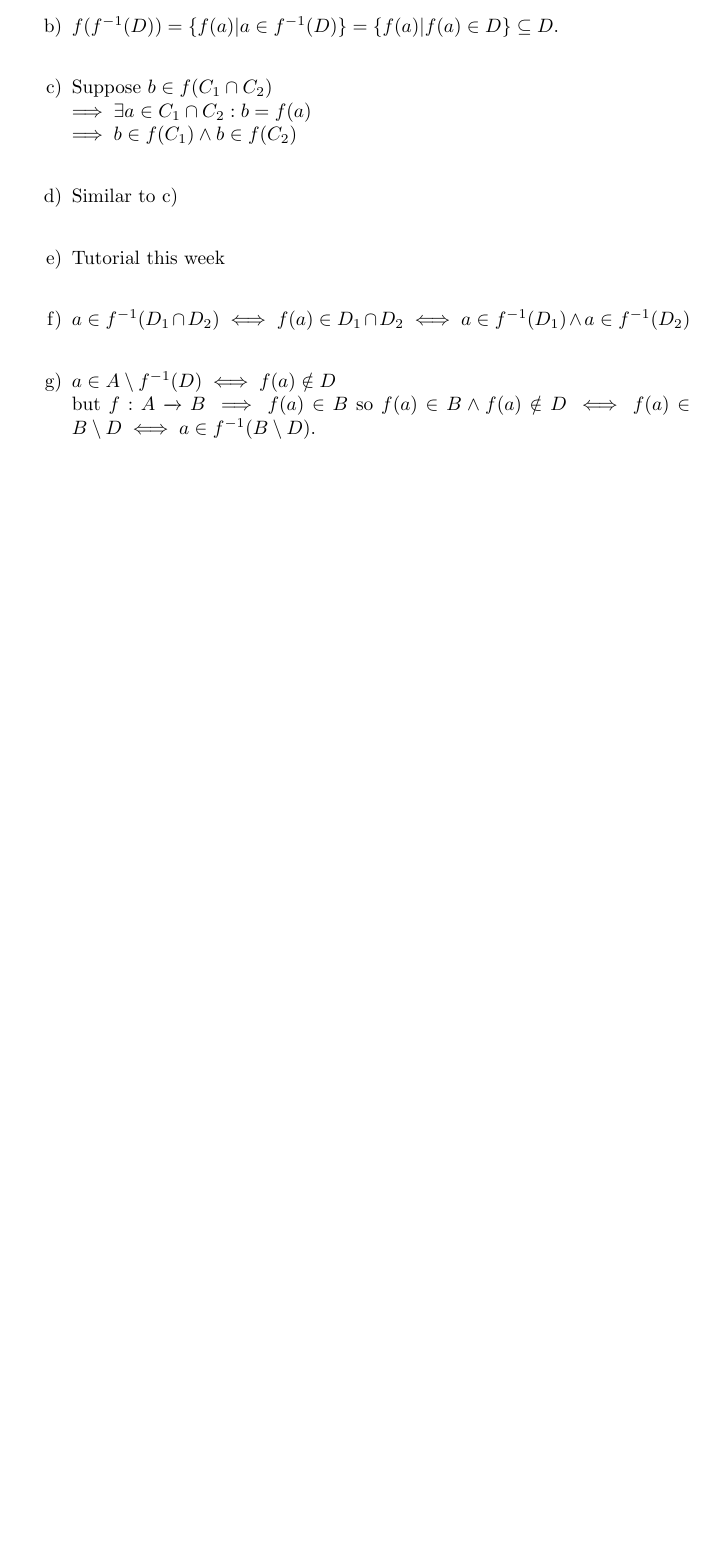
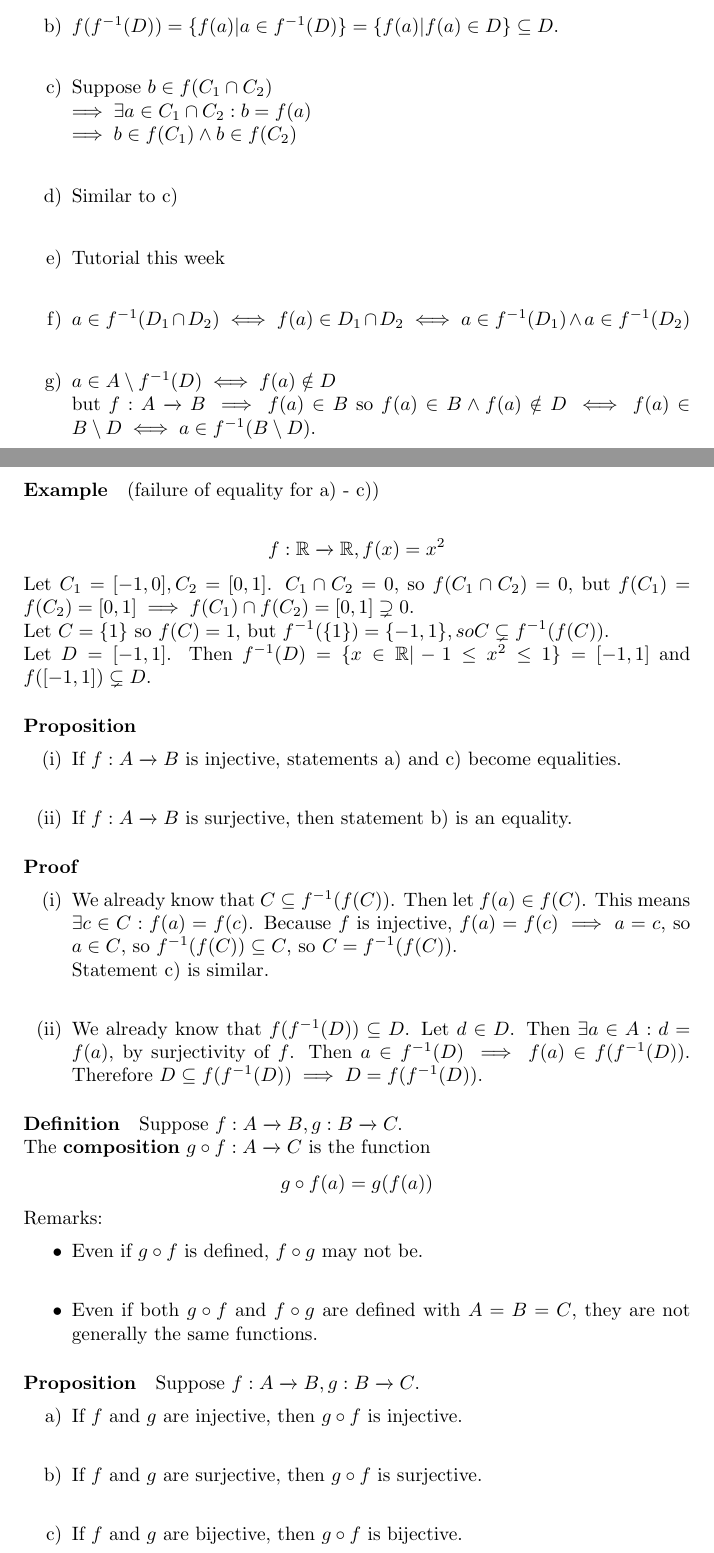
Before and after one commit to lawruble13/MATH355, a LaTeX document (Notes/10-09-2019.tex): part of page 2 of 2 before the commit and two parts of pages 2 and 3 of 4 after it, the two joined at a grey line, cut so that both start at the same text, the shorter picture padded with empty space. Compiled offline with pdfLaTeX.

Commit message:
Finished adding September 10 Notes

```diff
--- a/Notes/10-09-2019.tex
+++ b/Notes/10-09-2019.tex
@@ -1,7 +1,8 @@
 \documentclass{article}
 \usepackage[utf8]{inputenc}
+\usepackage{amsfonts}
 \usepackage{amsmath}
-\usepackage{amsfonts}
+\usepackage{amssymb}
 \usepackage{enumitem}
 
 \title{MATH 355 Notes}
@@ -65,3 +66,39 @@
 		\item $a\in f^{-1}(D_1\cap D_2)\iff f(a)\in D_1\cap D_2\iff a\in f^{-1}(D_1)\land a\in f^{-1}(D_2)$\\
 		\item $a\in A\setminus f^{-1}(D)\iff f(a)\notin D$\\but $f:\mapab{A}{B}\implies f(a)\in B$ so $f(a)\in B\land f(a)\notin D\iff f(a)\in B\setminus D\iff a\in f^{-1}(B\setminus D)$.
 	\end{enumerate}
+	\paragraph{Example} (failure of equality for a) - c))\newline
+	\begin{align*}
+	f:\mapAB{R}{R}, f(x) = x^2
+	\end{align*}
+	Let $C_1 = [-1,0], C_2 = [0,1]$. $C_1\cap C_2 = {0}$, so $f(C_1\cap C_2) = {0}$, but $f(C_1)=f(C_2)=[0,1]\implies f(C_1)\cap f(C_2) = [0,1]\supsetneq {0}$.\newline
+	Let $C = \{1\}$ so $f(C)={1}$, but $f^{-1}(\{1\})=\{-1,1\}, so C\subsetneq f^{-1}(f(C))$.\newline
+	Let $D=[-1,1]$. Then $f^{-1}(D)=\{x\in\mathbb{R}|-1\leq x^2\leq 1\}=[-1,1]$ and $f([-1,1])\subsetneq D$.
+	\paragraph{Proposition}
+	\begin{enumerate}[label=(\roman*)]
+		\item If $f:\mapab{A}{B}$ is injective, statements a) and c) become equalities.\\
+		\item If $f:\mapab{A}{B}$ is surjective, then statement b) is an equality.
+	\end{enumerate}
+	\paragraph{Proof}
+	\begin{enumerate}[label=(\roman*)]
+		\item We already know that $C\subseteq f^{-1}(f(C))$. Then let $f(a) \in f(C)$. This means $\exists c\in C:f(a) = f(c)$. Because $f$ is injective, $f(a) = f(c)\implies a=c$, so $a\in C$, so $f^{-1}(f(C))\subseteq C$, so $C = f^{-1}(f(C))$.\\
+		Statement c) is similar.\\
+		\item We already know that $f(f^{-1}(D)) \subseteq D$. Let $d\in D$. Then $\exists a\in A:d=f(a)$, by surjectivity of $f$. Then $a\in f^{-1}(D) \implies f(a)\in f(f^{-1}(D))$. Therefore $D\subseteq f(f^{-1}(D))\implies D=f(f^{-1}(D))$.
+	\end{enumerate}
+	\paragraph{Definition}
+	Suppose $f:\mapab{A}{B}, g:\mapab{B}{C}.$\newline
+	The \textbf{composition} $g\circ f:\mapab{A}{C}$ is the function
+	\begin{equation*}
+	g\circ f(a) = g(f(a))
+	\end{equation*}
+	Remarks:
+	\begin{itemize}
+		\item Even if $g\circ f$ is defined, $f\circ g$ may not be.\\
+		\item Even if both $g\circ f$ and $f\circ g$ are defined with $A=B=C$, they are not generally the same functions.
+	\end{itemize}
+	\paragraph{Proposition}
+	Suppose $f:\mapab{A}{B}, g:\mapab{B}{C}$.
+	\begin{enumerate}[label=\alph*)]
+		\item If $f$ and $g$ are injective, then $g\circ f$ is injective.\\
+		\item If $f$ and $g$ are surjective, then $g\circ f$ is surjective.\\
+		\item If $f$ and $g$ are bijective, then $g\circ f$ is bijective.
+	\end{enumerate}
```
Also changed, not shown: Notes/05-09-2019.pdf, Notes/10-09-2019.pdf, Notes/10-09-2019.tex (24 more changed lines), 6 other files.
